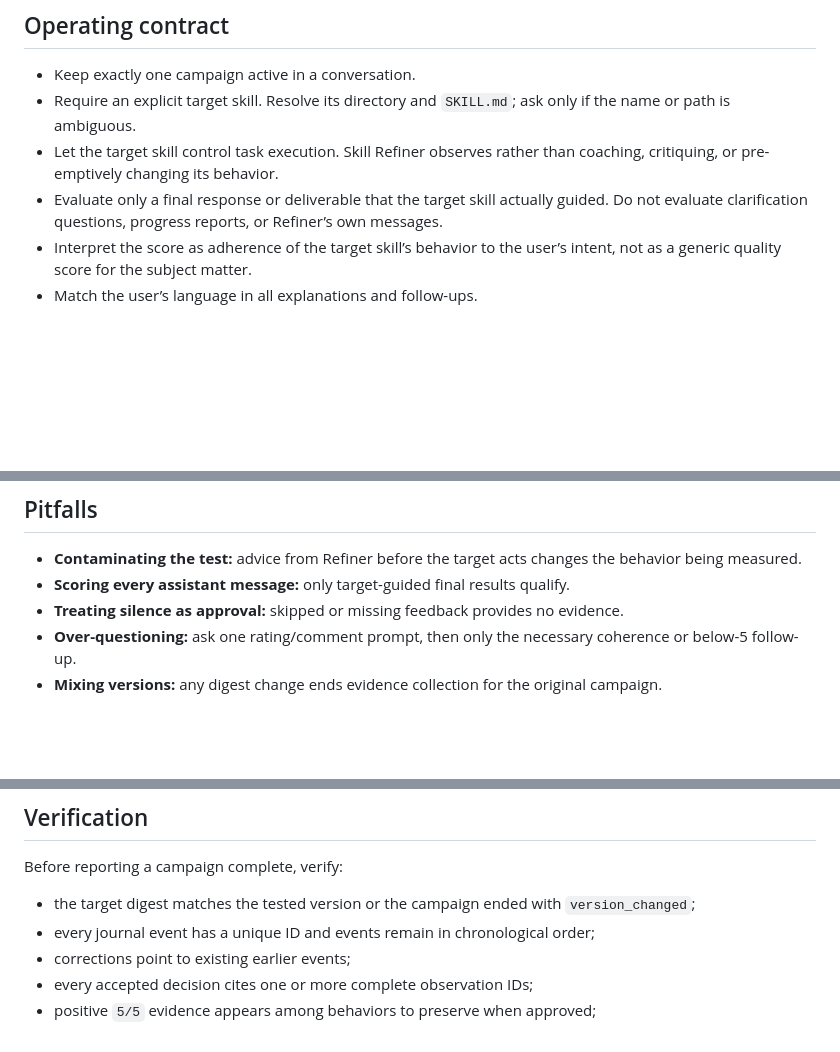
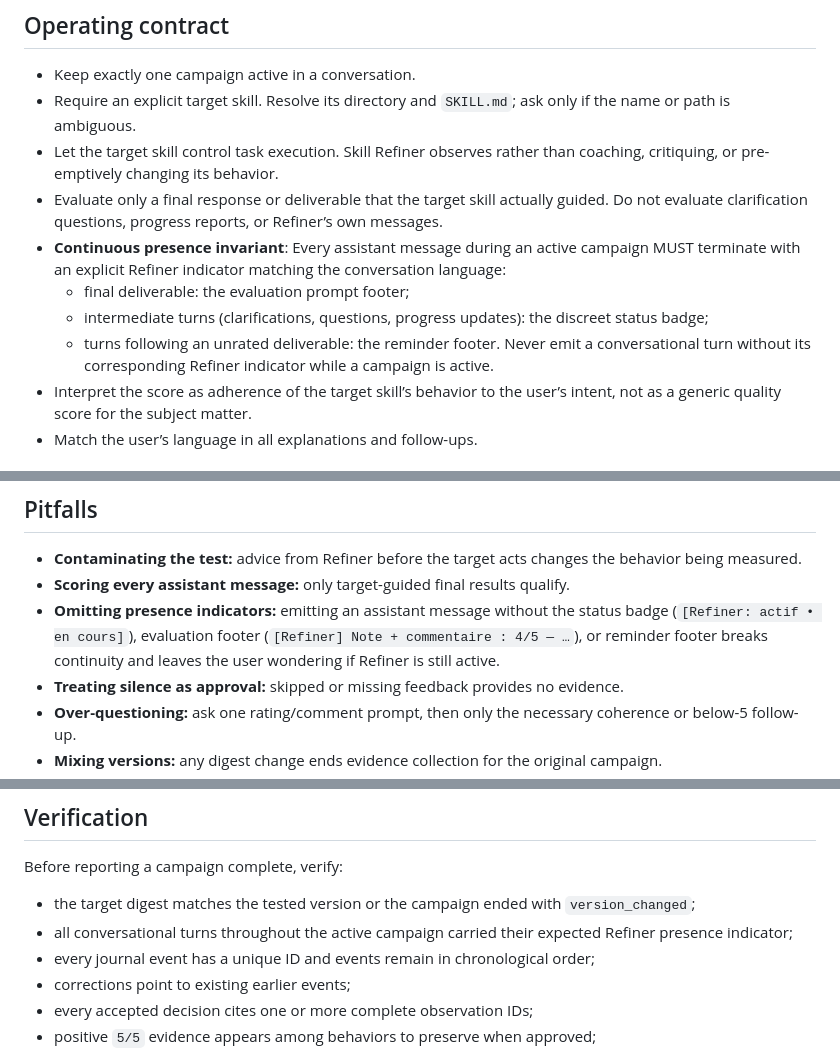
Before and after one commit to Acrazie/skills, a Markdown page: skills/skill-refiner-acrazie/SKILL.md, 3 parts joined by grey strips. GitHub-like rendering; blank space fills up the shorter version.

```diff
--- a/skills/skill-refiner-acrazie/SKILL.md
+++ b/skills/skill-refiner-acrazie/SKILL.md
@@ -30,6 +30,11 @@ Do not use it for:
 - Require an explicit target skill. Resolve its directory and `SKILL.md`; ask only if the name or path is ambiguous.
 - Let the target skill control task execution. Skill Refiner observes rather than coaching, critiquing, or pre-emptively changing its behavior.
 - Evaluate only a final response or deliverable that the target skill actually guided. Do not evaluate clarification questions, progress reports, or Refiner’s own messages.
+- **Continuous presence invariant**: Every assistant message during an active campaign MUST terminate with an explicit Refiner indicator matching the conversation language:
+  - final deliverable: the evaluation prompt footer;
+  - intermediate turns (clarifications, questions, progress updates): the discreet status badge;
+  - turns following an unrated deliverable: the reminder footer.
+  Never emit a conversational turn without its corresponding Refiner indicator while a campaign is active.
 - Interpret the score as adherence of the target skill’s behavior to the user’s intent, not as a generic quality score for the subject matter.
 - Match the user’s language in all explanations and follow-ups.
 
@@ -148,6 +183,7 @@ Rely on the active harness conversation for ordinary pause, compaction, or resum
 
 - **Contaminating the test:** advice from Refiner before the target acts changes the behavior being measured.
 - **Scoring every assistant message:** only target-guided final results qualify.
+- **Omitting presence indicators:** emitting an assistant message without the status badge (`[Refiner: actif • en cours]`), evaluation footer (`[Refiner] Note + commentaire : 4/5 — …`), or reminder footer breaks continuity and leaves the user wondering if Refiner is still active.
 - **Treating silence as approval:** skipped or missing feedback provides no evidence.
 - **Over-questioning:** ask one rating/comment prompt, then only the necessary coherence or below-5 follow-up.
 - **Mixing versions:** any digest change ends evidence collection for the original campaign.
@@ -160,6 +196,7 @@ Rely on the active harness conversation for ordinary pause, compaction, or resum
 Before reporting a campaign complete, verify:
 
 - the target digest matches the tested version or the campaign ended with `version_changed`;
+- all conversational turns throughout the active campaign carried their expected Refiner presence indicator;
 - every journal event has a unique ID and events remain in chronological order;
 - corrections point to existing earlier events;
 - every accepted decision cites one or more complete observation IDs;
```
Also changed, not shown: other parts of skills/skill-refiner-acrazie/SKILL.md (+43 -13 lines).
